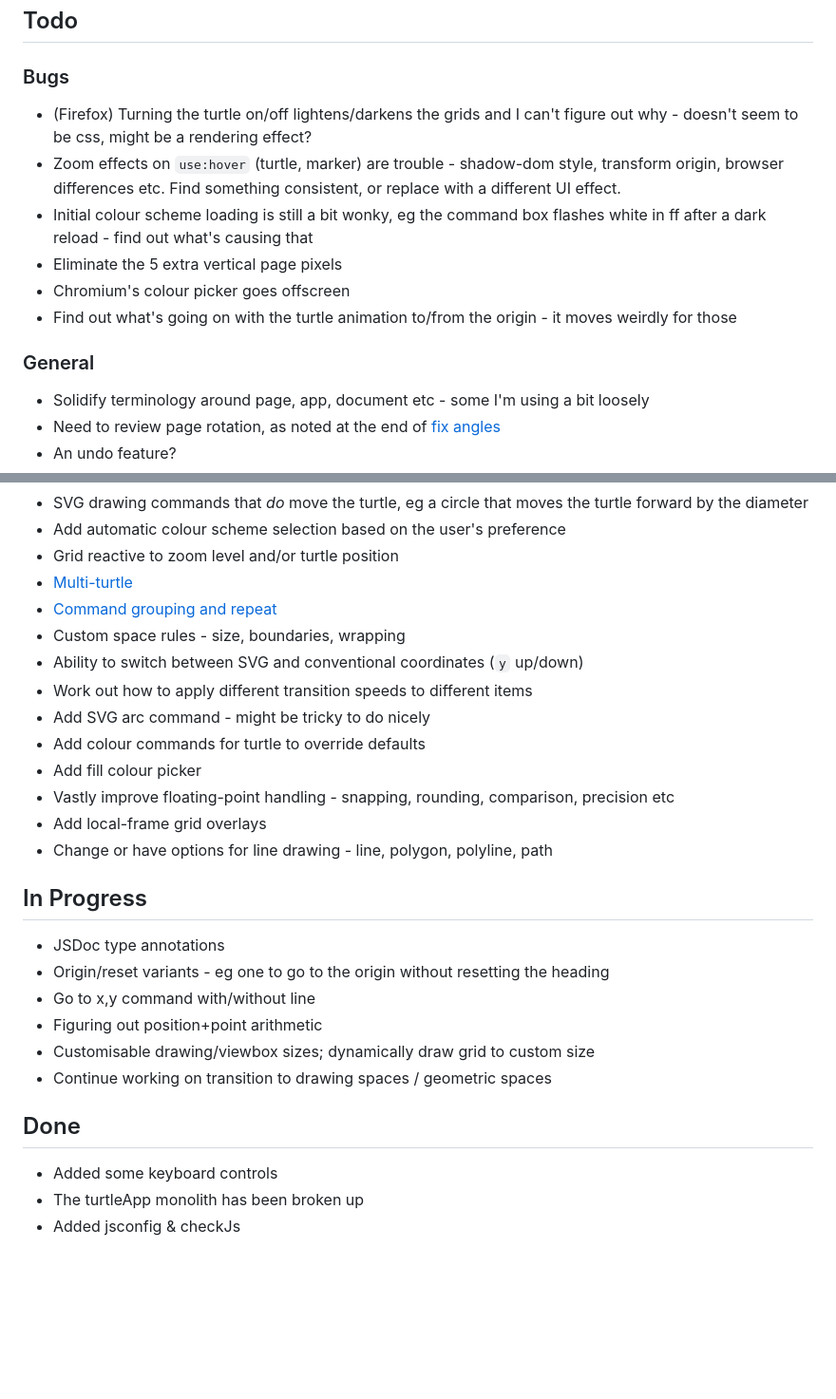
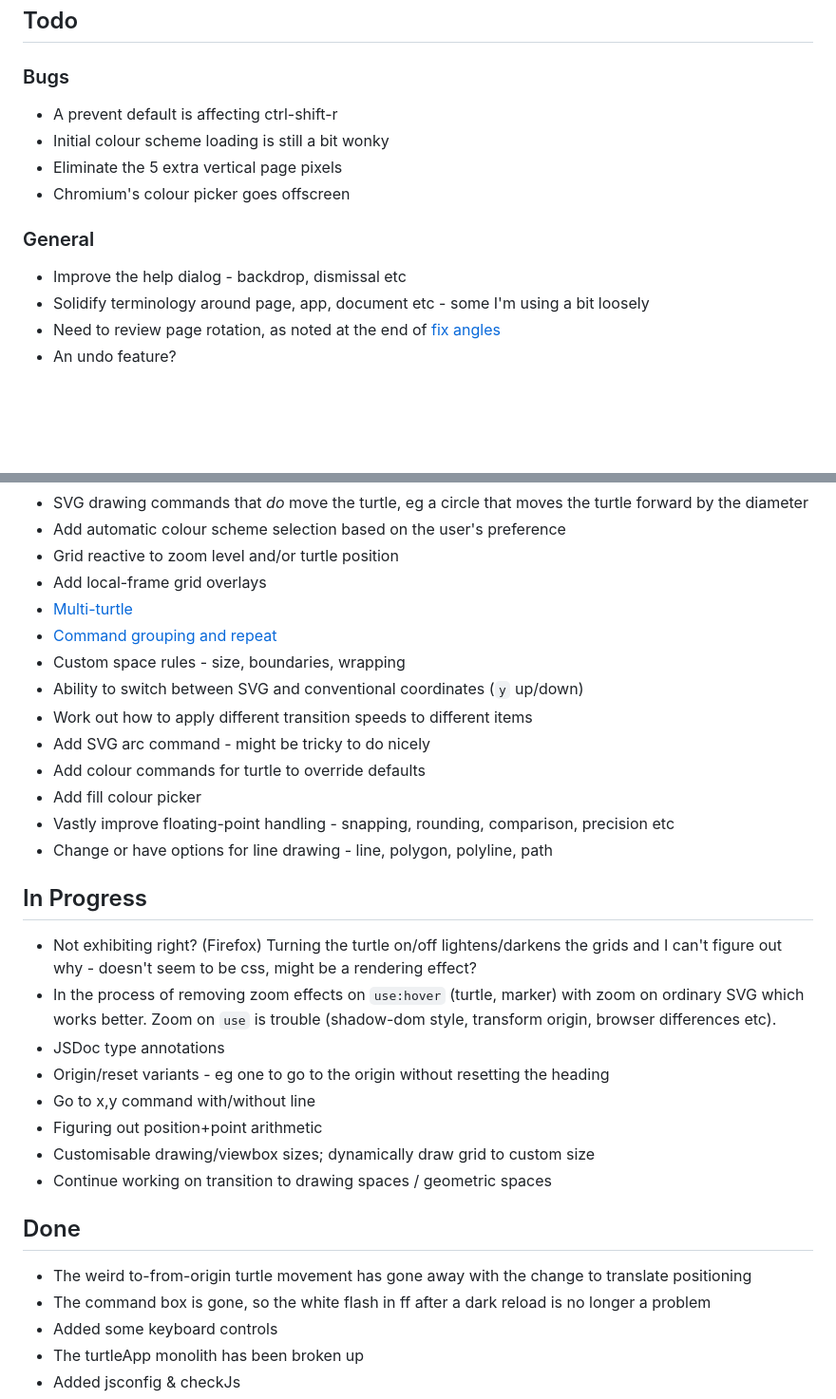
Before and after one commit to ldpercy/turtle, a Markdown page: task/readme.md, 2 parts joined by grey strips. Shown: that part at 95% size. Rendered like a GitHub page; blank space fills up the shorter version.

Commit message:
Wrapup: turtle styles

```diff
--- a/task/readme.md
+++ b/task/readme.md
@@ -7,16 +7,17 @@ Todo
 
 ### Bugs
 
-* (Firefox) Turning the turtle on/off lightens/darkens the grids and I can't figure out why - doesn't seem to be css, might be a rendering effect?
-* Zoom effects on `use:hover` (turtle, marker) are trouble - shadow-dom style, transform origin, browser differences etc. Find something consistent, or replace with a different UI effect.
-* Initial colour scheme loading is still a bit wonky, eg the command box flashes white in ff after a dark reload - find out what's causing that
+
+* A prevent default is affecting ctrl-shift-r
+* Initial colour scheme loading is still a bit wonky
 * Eliminate the 5 extra vertical page pixels
 * Chromium's colour picker goes offscreen
-* Find out what's going on with the turtle animation to/from the origin - it moves weirdly for those
+
 
 
 ### General
 
+* Improve the help dialog - backdrop, dismissal etc
 * Solidify terminology around page, app, document etc - some I'm using a bit loosely
 * Need to review page rotation, as noted at the end of [fix angles](<v0/0.8.1 - fix angles.md>)
 * An undo feature?
@@ -34,6 +35,7 @@ Todo
 * SVG drawing commands that *do* move the turtle, eg a circle that moves the turtle forward by the diameter
 * Add automatic colour scheme selection based on the user's preference
 * Grid reactive to zoom level and/or turtle position
+* Add local-frame grid overlays
 * [Multi-turtle](<ꙮ🐢 - multi-turtle.md>)
 * [Command grouping and repeat](<command grouping and repeat.md>)
 * Custom space rules - size, boundaries, wrapping
@@ -43,7 +45,6 @@ Todo
 * Add colour commands for turtle to override defaults
 * Add fill colour picker
 * Vastly improve floating-point handling - snapping, rounding, comparison, precision etc
-* Add local-frame grid overlays
 * Change or have options for line drawing - line, polygon, polyline, path
 
 
@@ -51,6 +52,8 @@ Todo
 In Progress
 -----------
 
+* Not exhibiting right? (Firefox) Turning the turtle on/off lightens/darkens the grids and I can't figure out why - doesn't seem to be css, might be a rendering effect?
+* In the process of removing zoom effects on `use:hover` (turtle, marker) with zoom on ordinary SVG which works better. Zoom on `use` is trouble (shadow-dom style, transform origin, browser differences etc).
 * JSDoc type annotations
 * Origin/reset variants - eg one to go to the origin without resetting the heading
 * Go to x,y command with/without line
@@ -62,6 +65,8 @@ In Progress
 Done
 ----
 
+* The weird to-from-origin turtle movement has gone away with the change to translate positioning
+* The command box is gone, so the white flash in ff after a dark reload is no longer a problem
 * Added some keyboard controls
 * The turtleApp monolith has been broken up
 * Added jsconfig & checkJs
```
Also changed, not shown: readme.md (+1 -1 lines), task/🐢👗 - turtle styles.md (+22 -0 lines).
